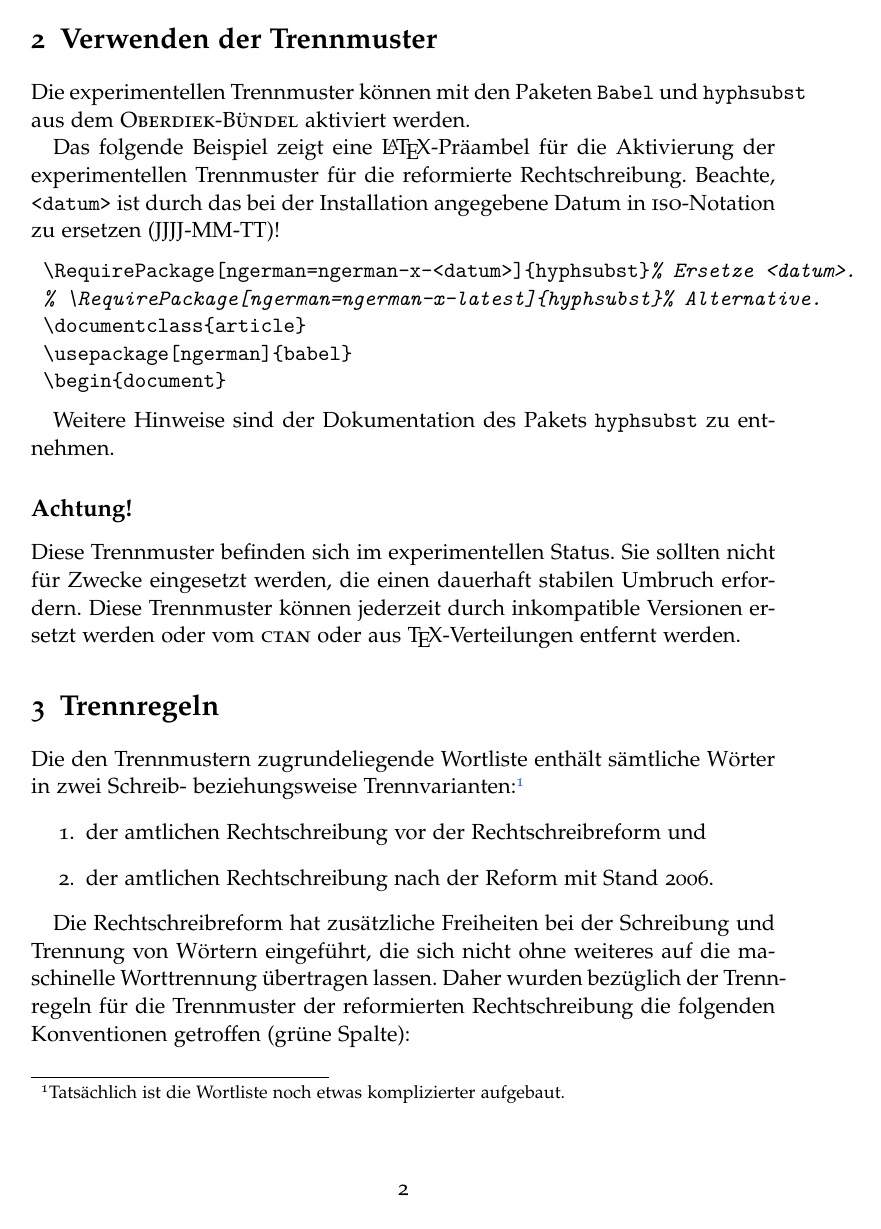
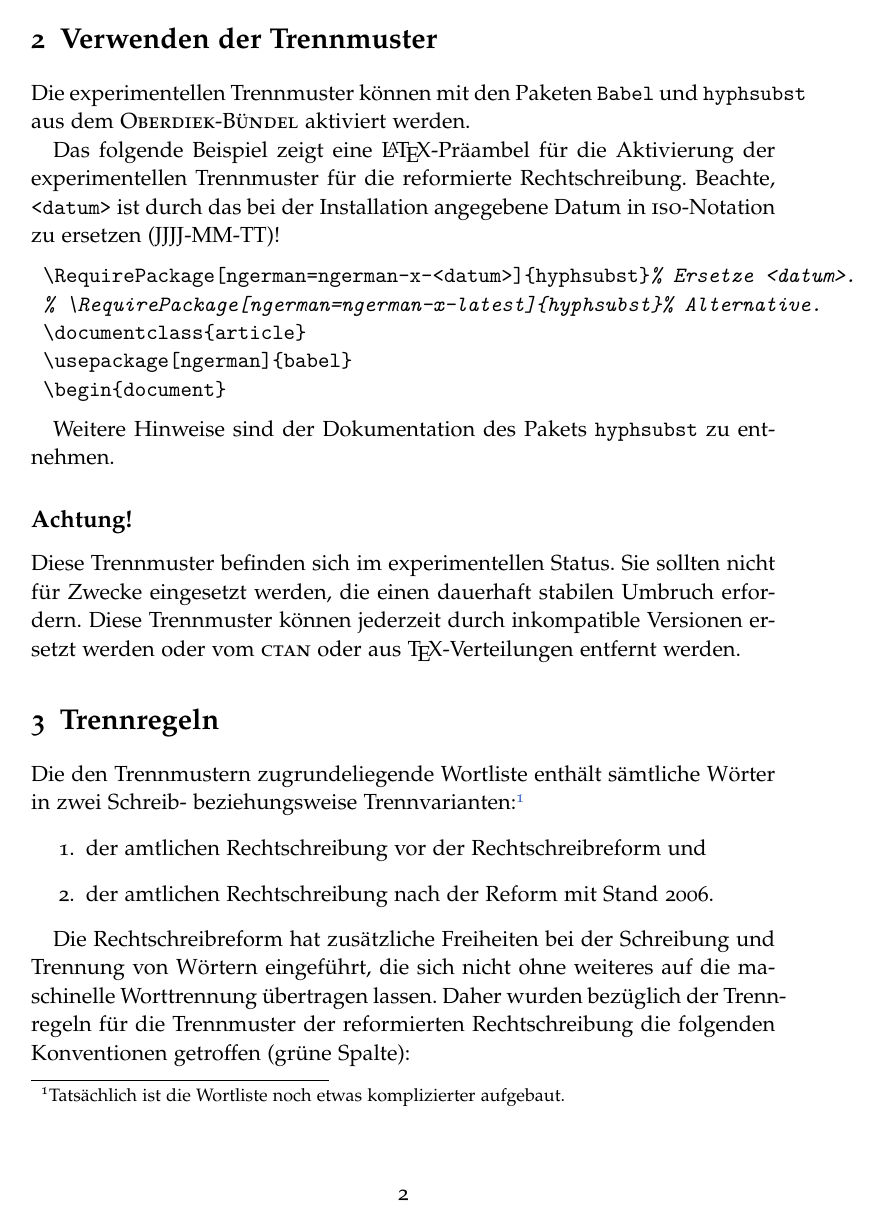
Before and after one commit to hyphenation/languages-german, a LaTeX paper (german-x/german-x.tex): page 2 of 4. Compiled offline with pdfLaTeX; the source files are stored in an older character set and shown here as Unicode.

Commit message:
\linespread erhoeht.

```diff
--- a/german-x/german-x.tex
+++ b/german-x/german-x.tex
@@ -13,7 +13,7 @@
 \usepackage[osf]{mathpazo}
 \usepackage[scaled]{berasans}
 \renewcommand*{\ttdefault}{lmtt}
-\linespread{1.02}
+\linespread{1.05}
 \usepackage{textcomp}
 %%% Lade einige Pakete.
 \usepackage{multicol}
```
